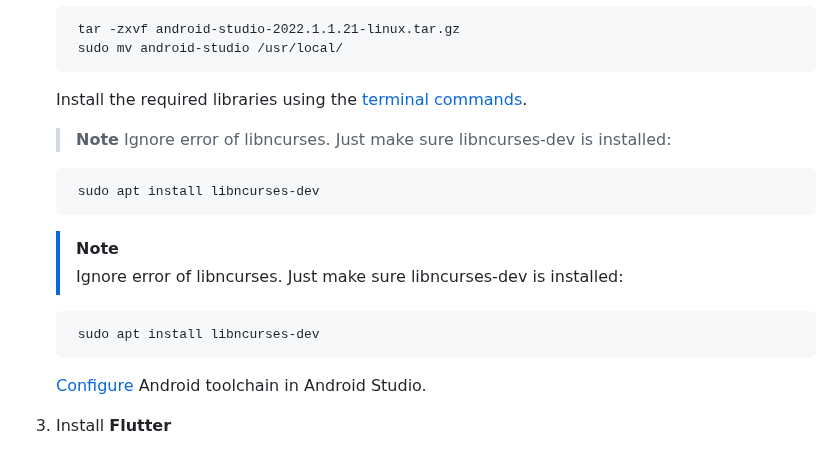
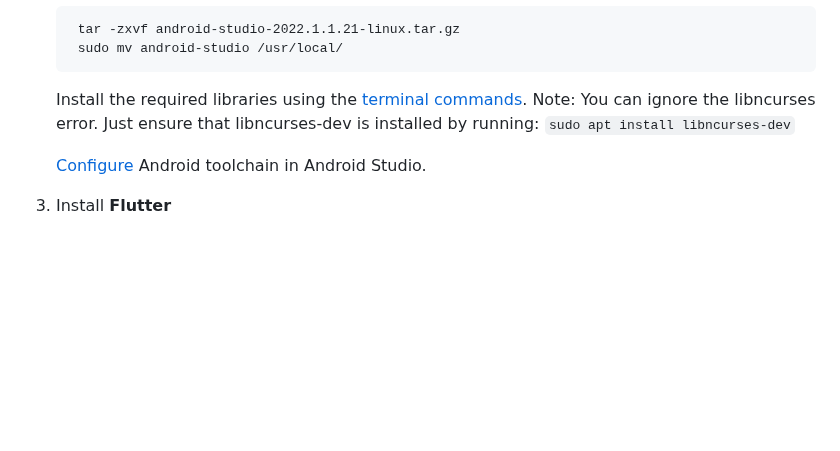
Before and after one commit to RetiefLouw/flutter_speech, a Markdown page: readme.md, the part around the change. Drawn GitHub-style; blank space fills up the shorter version.

```diff
--- a/readme.md
+++ b/readme.md
@@ -50,17 +50,7 @@ Running `java --version` in terminal should give:
 		tar -zxvf android-studio-2022.1.1.21-linux.tar.gz
 		sudo mv android-studio /usr/local/
 
-	Install the required libraries using the [terminal commands](https://developer.android.com/studio/install#64bit-libs).
-
-   	>**Note**
-   	>Ignore error of libncurses. Just make sure libncurses-dev is installed:
-
-		sudo apt install libncurses-dev
-
-	>[!NOTE]
-   	>Ignore error of libncurses. Just make sure libncurses-dev is installed:
-
-		sudo apt install libncurses-dev
+	Install the required libraries using the [terminal commands](https://developer.android.com/studio/install#64bit-libs). Note: You can ignore the libncurses error. Just ensure that libncurses-dev is installed by running: `sudo apt install libncurses-dev`
 
 	[Configure](https://docs.flutter.dev/get-started/install/linux/android#configure-android-development) Android toolchain in Android Studio.
 
```
